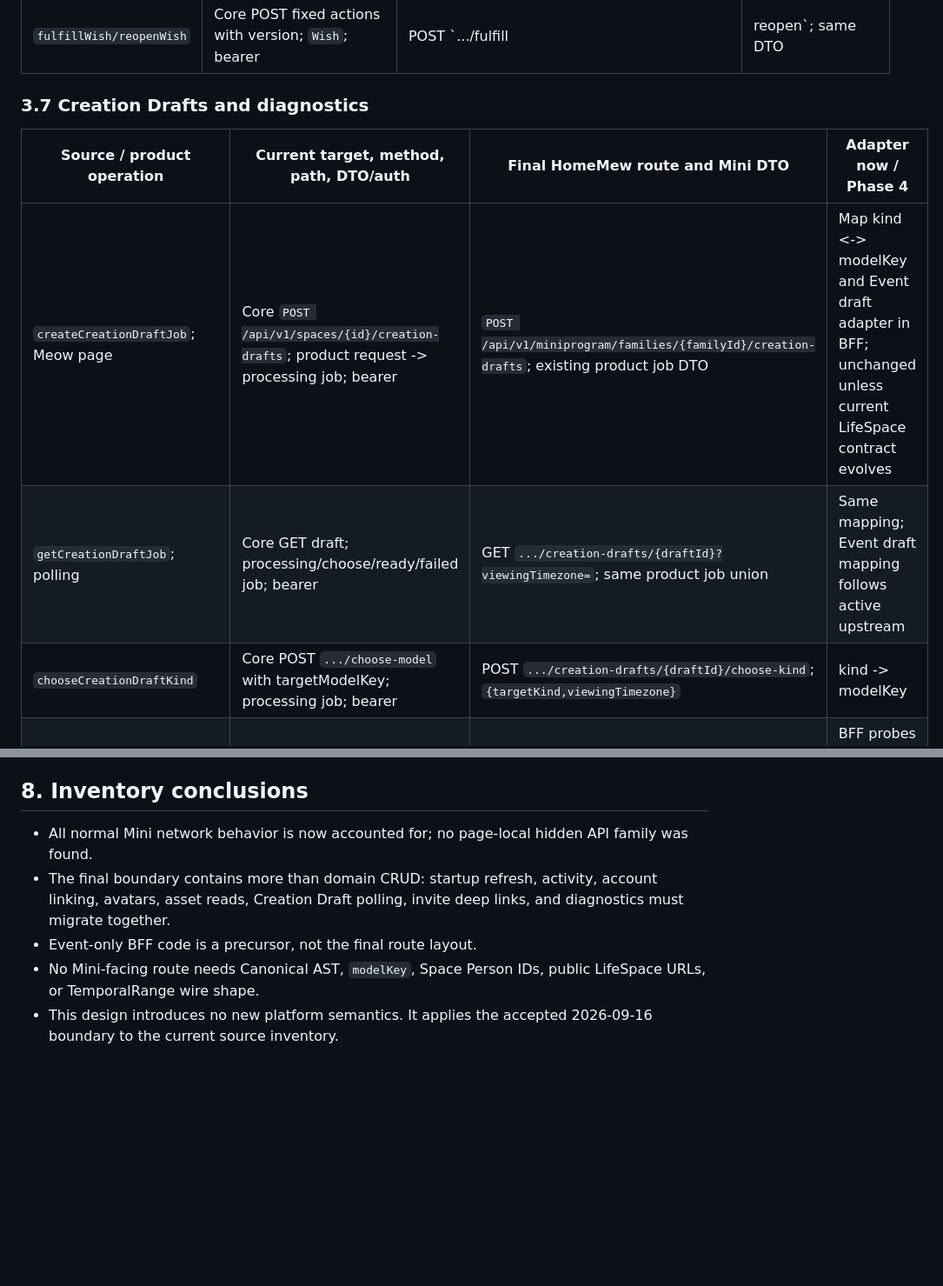
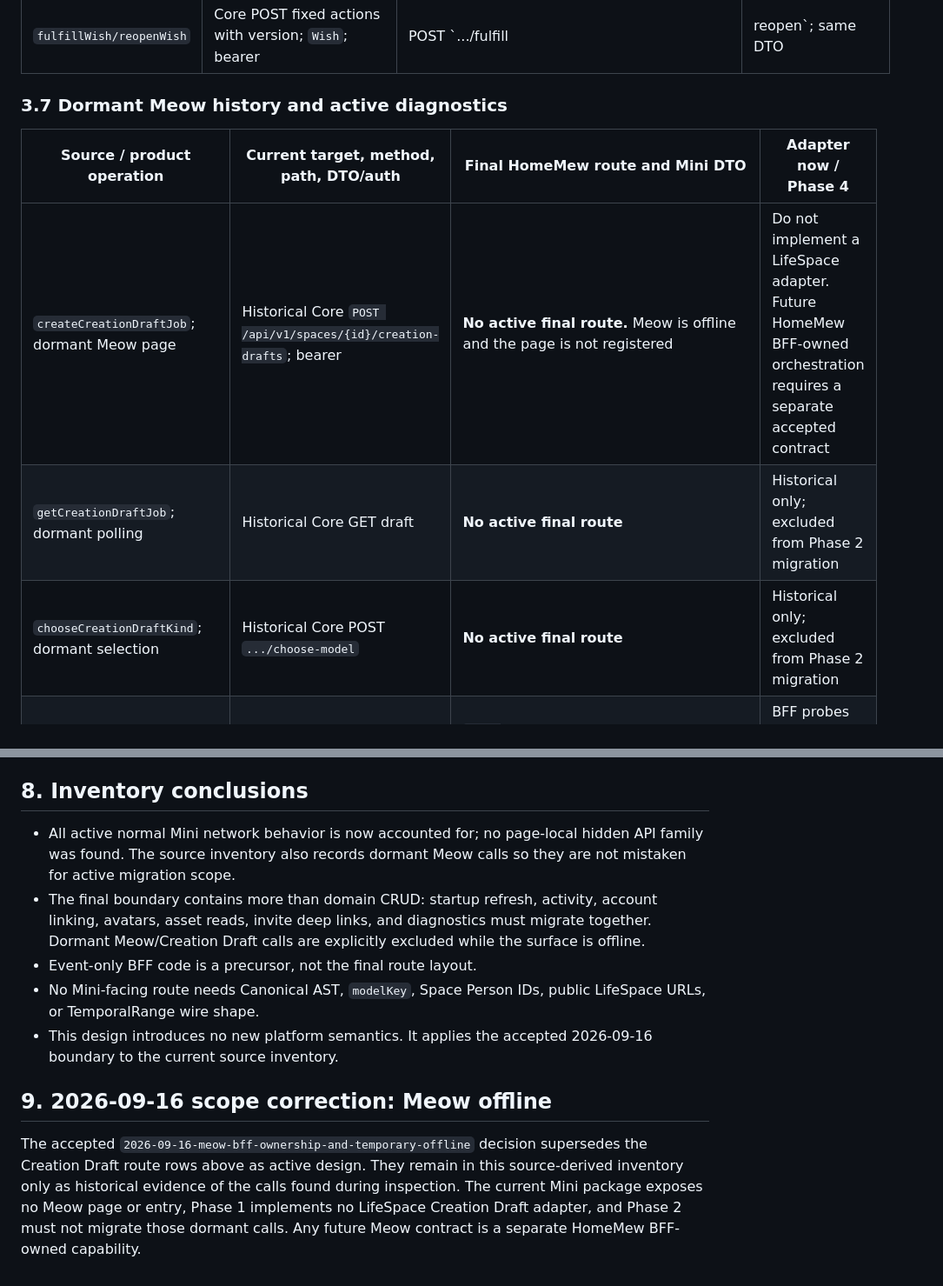
Before and after one commit to huangshirui/HomeMew, a Markdown page: docs/plans/2026-09-16-miniprogram-runtime-call-inventory.md, 2 parts joined by grey strips. Shown at 87% size. GitHub-like rendering; blank space fills up the shorter version.

Commit message:
docs(plan): remove Meow from active BFF inventory

```diff
--- a/docs/plans/2026-09-16-miniprogram-runtime-call-inventory.md
+++ b/docs/plans/2026-09-16-miniprogram-runtime-call-inventory.md
@@ -132,13 +132,13 @@ All Event routes return the existing `Event` product union. The Mini contract ke
 | `updateWish/deleteWish` | Core record PATCH / DELETE with version; bearer | PATCH / DELETE final record route | Unchanged |
 | `fulfillWish/reopenWish` | Core POST fixed actions with version; `Wish`; bearer | POST `.../fulfill|reopen`; same DTO | Unchanged |
 
-### 3.7 Creation Drafts and diagnostics
+### 3.7 Dormant Meow history and active diagnostics
 
 | Source / product operation | Current target, method, path, DTO/auth | Final HomeMew route and Mini DTO | Adapter now / Phase 4 |
 | --- | --- | --- | --- |
-| `createCreationDraftJob`; Meow page | Core `POST /api/v1/spaces/{id}/creation-drafts`; product request -> processing job; bearer | `POST /api/v1/miniprogram/families/{familyId}/creation-drafts`; existing product job DTO | Map kind <-> modelKey and Event draft adapter in BFF; unchanged unless current LifeSpace contract evolves |
-| `getCreationDraftJob`; polling | Core GET draft; processing/choose/ready/failed job; bearer | GET `.../creation-drafts/{draftId}?viewingTimezone=`; same product job union | Same mapping; Event draft mapping follows active upstream |
-| `chooseCreationDraftKind` | Core POST `.../choose-model` with targetModelKey; processing job; bearer | POST `.../creation-drafts/{draftId}/choose-kind`; `{targetKind,viewingTimezone}` | kind -> modelKey | Event ready draft maps new temporal contract while Mini draft stays stable |
+| `createCreationDraftJob`; dormant Meow page | Historical Core `POST /api/v1/spaces/{id}/creation-drafts`; bearer | **No active final route.** Meow is offline and the page is not registered | Do not implement a LifeSpace adapter. Future HomeMew BFF-owned orchestration requires a separate accepted contract |
+| `getCreationDraftJob`; dormant polling | Historical Core GET draft | **No active final route** | Historical only; excluded from Phase 2 migration |
+| `chooseCreationDraftKind`; dormant selection | Historical Core POST `.../choose-model` | **No active final route** | Historical only; excluded from Phase 2 migration |
 | `core-latency.runCoreLatencyTest`; About page | Direct public Core GET `/health`, GET `/api/v1/status`, and authenticated task Canonical query, three samples; exposes `coreBaseUrl` | `POST /api/v1/miniprogram/diagnostics/lifespace-core`; bounded diagnostic DTO with target label, upstream health/status/business samples, no URL/path; bearer. Mini measures end-to-end request time and supplies local `networkType` only for display | BFF probes only fixed Core binding endpoints and one authorized limit-1 task query for the selected family | Event Phase 4 irrelevant; diagnostic remains bounded |
 
 ## 4. Query lowering matrix
@@ -193,8 +193,12 @@ The replacement gate is:
 
 ## 8. Inventory conclusions
 
-- All normal Mini network behavior is now accounted for; no page-local hidden API family was found.
-- The final boundary contains more than domain CRUD: startup refresh, activity, account linking, avatars, asset reads, Creation Draft polling, invite deep links, and diagnostics must migrate together.
+- All active normal Mini network behavior is now accounted for; no page-local hidden API family was found. The source inventory also records dormant Meow calls so they are not mistaken for active migration scope.
+- The final boundary contains more than domain CRUD: startup refresh, activity, account linking, avatars, asset reads, invite deep links, and diagnostics must migrate together. Dormant Meow/Creation Draft calls are explicitly excluded while the surface is offline.
 - Event-only BFF code is a precursor, not the final route layout.
 - No Mini-facing route needs Canonical AST, `modelKey`, Space Person IDs, public LifeSpace URLs, or TemporalRange wire shape.
 - This design introduces no new platform semantics. It applies the accepted 2026-09-16 boundary to the current source inventory.
+
+## 9. 2026-09-16 scope correction: Meow offline
+
+The accepted `2026-09-16-meow-bff-ownership-and-temporary-offline` decision supersedes the Creation Draft route rows above as active design. They remain in this source-derived inventory only as historical evidence of the calls found during inspection. The current Mini package exposes no Meow page or entry, Phase 1 implements no LifeSpace Creation Draft adapter, and Phase 2 must not migrate those dormant calls. Any future Meow contract is a separate HomeMew BFF-owned capability.
```
Also changed, not shown: other parts of docs/plans/2026-09-16-miniprogram-runtime-call-inventory.md (+1 -1 lines).
